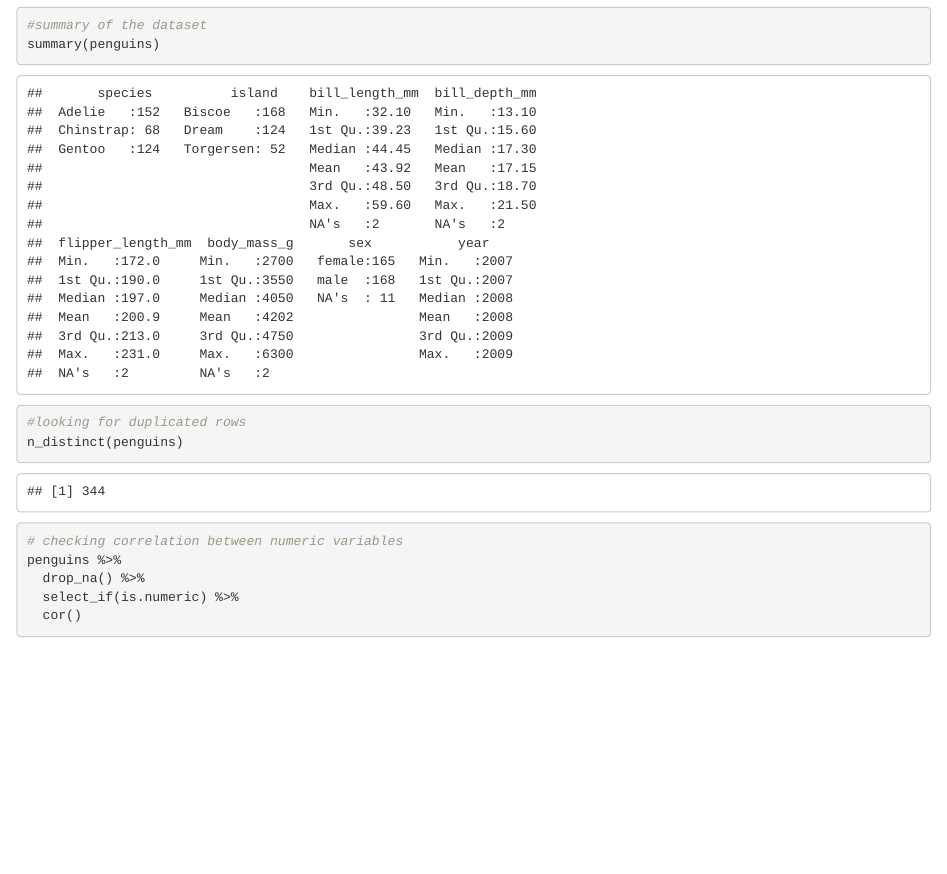
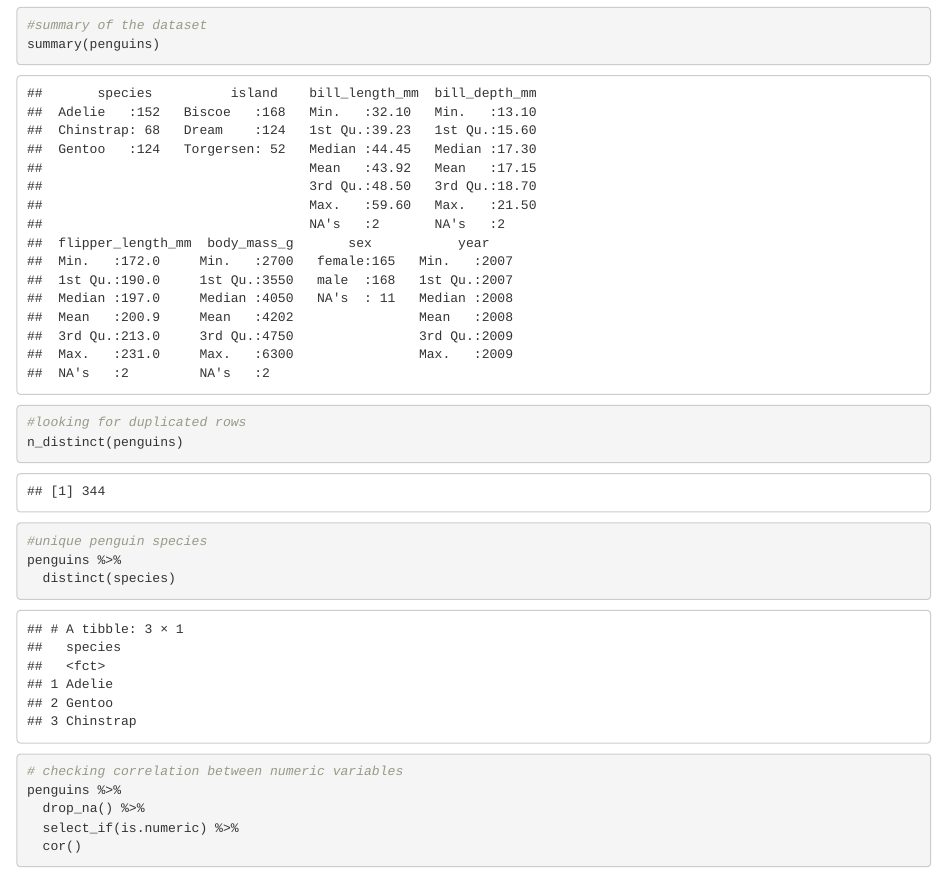
Before and after one commit to Ahmedshukr/penguins_data_analysis, an R Markdown document (penguins.Rmd): the page in a window 1100 px wide, from 1970 px down. Rendered offline with R 4.5, knitr and Pandoc, with nearby package versions.

Commit message:
updated penguins

````diff
--- a/penguins.Rmd
+++ b/penguins.Rmd
@@ -58,6 +58,11 @@ summary(penguins)
 #looking for duplicated rows
 n_distinct(penguins)
 ```
+```{r}
+#unique penguin species
+penguins %>%
+  distinct(species)
+```
 
 ```{r}
 # checking correlation between numeric variables
````
